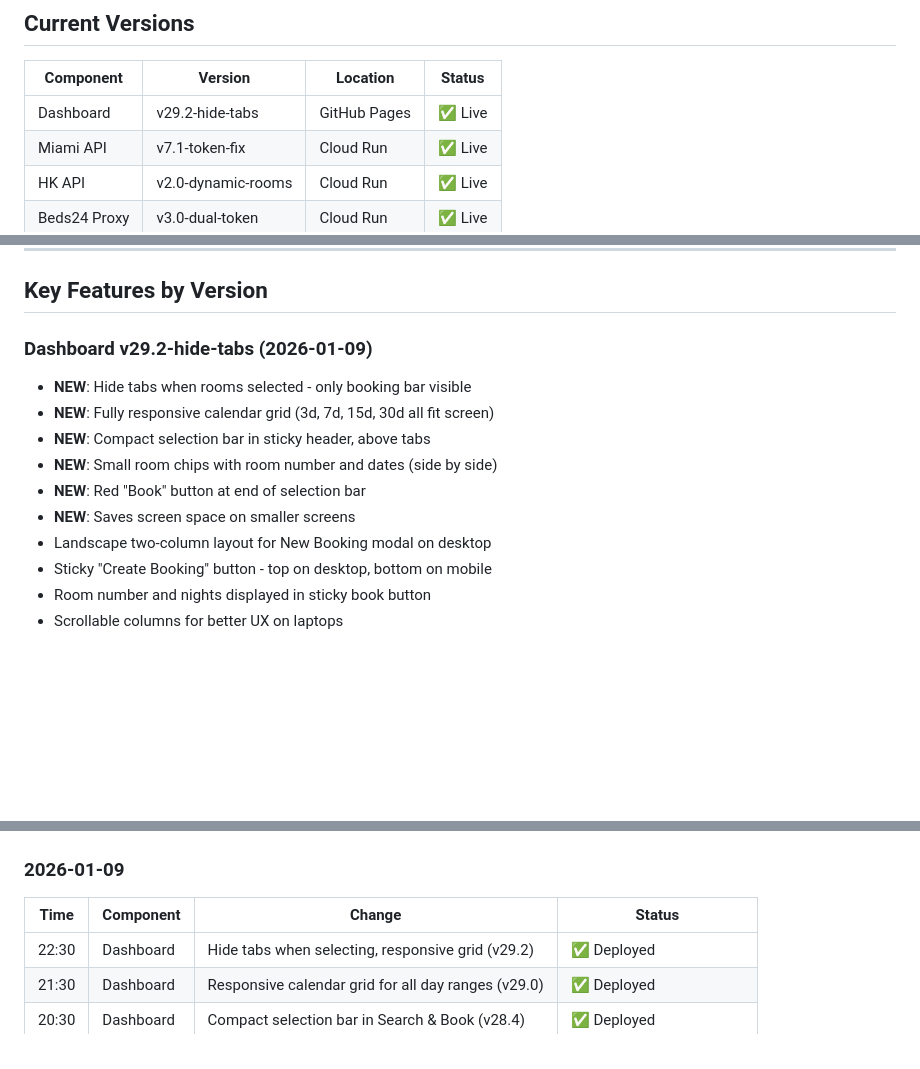
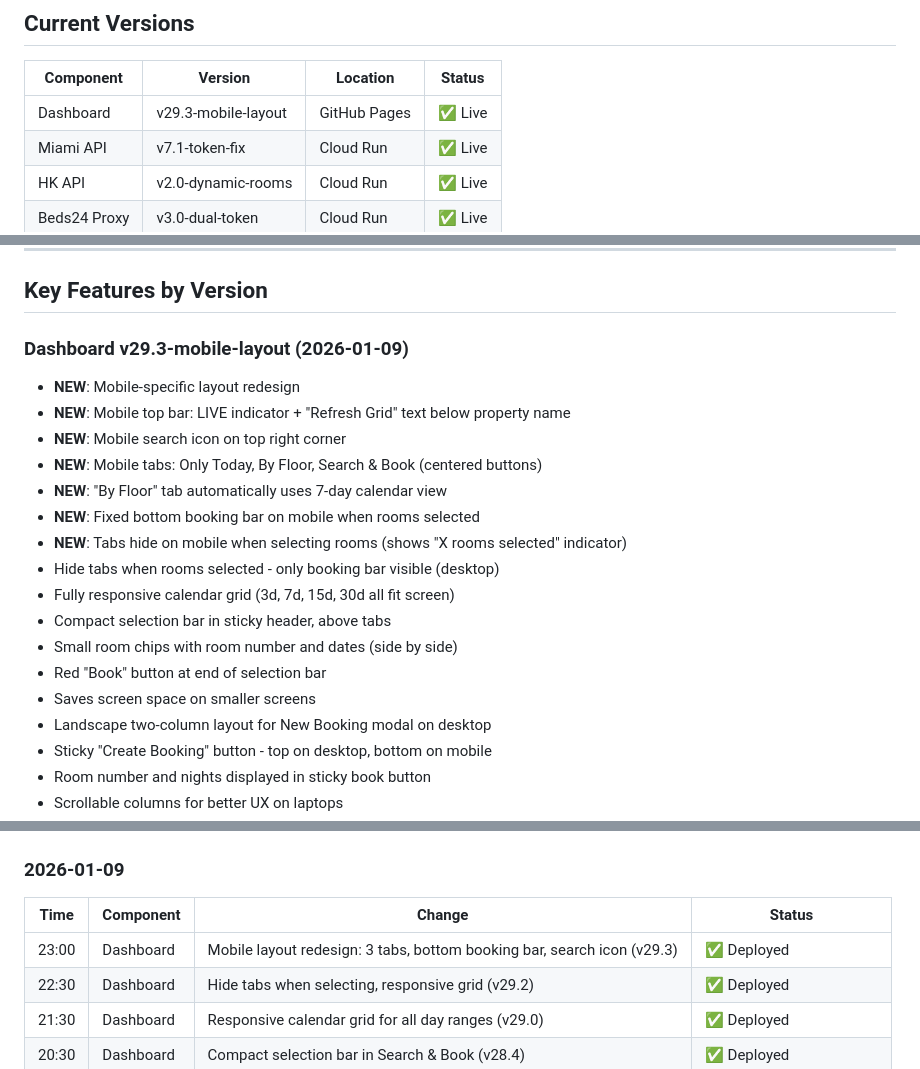
Before and after one commit to monjur-hbl/calender-miami-test, a Markdown page: SYNC_STATUS.md, 3 parts joined by grey strips. GitHub-like rendering; blank space fills up the shorter version.

Commit message:
Update SYNC_STATUS.md for v29.3-mobile-layout
🤖 Generated with [Claude Code](https://claude.com/claude-code)

Co-Authored-By: Claude Opus 4.5 <noreply@anthropic.com>

```diff
--- a/SYNC_STATUS.md
+++ b/SYNC_STATUS.md
@@ -9,7 +9,7 @@
 
 | Component | Version | Location | Status |
 |-----------|---------|----------|--------|
-| Dashboard | v29.2-hide-tabs | GitHub Pages | ✅ Live |
+| Dashboard | v29.3-mobile-layout | GitHub Pages | ✅ Live |
 | Miami API | v7.1-token-fix | Cloud Run | ✅ Live |
 | HK API | v2.0-dynamic-rooms | Cloud Run | ✅ Live |
 | Beds24 Proxy | v3.0-dual-token | Cloud Run | ✅ Live |
@@ -41,13 +41,20 @@ curl https://miami-api-1006186358018.us-central1.run.app/room-config
 
 ## Key Features by Version
 
-### Dashboard v29.2-hide-tabs (2026-01-09)
-- **NEW**: Hide tabs when rooms selected - only booking bar visible
-- **NEW**: Fully responsive calendar grid (3d, 7d, 15d, 30d all fit screen)
-- **NEW**: Compact selection bar in sticky header, above tabs
-- **NEW**: Small room chips with room number and dates (side by side)
-- **NEW**: Red "Book" button at end of selection bar
-- **NEW**: Saves screen space on smaller screens
+### Dashboard v29.3-mobile-layout (2026-01-09)
+- **NEW**: Mobile-specific layout redesign
+- **NEW**: Mobile top bar: LIVE indicator + "Refresh Grid" text below property name
+- **NEW**: Mobile search icon on top right corner
+- **NEW**: Mobile tabs: Only Today, By Floor, Search & Book (centered buttons)
+- **NEW**: "By Floor" tab automatically uses 7-day calendar view
+- **NEW**: Fixed bottom booking bar on mobile when rooms selected
+- **NEW**: Tabs hide on mobile when selecting rooms (shows "X rooms selected" indicator)
+- Hide tabs when rooms selected - only booking bar visible (desktop)
+- Fully responsive calendar grid (3d, 7d, 15d, 30d all fit screen)
+- Compact selection bar in sticky header, above tabs
+- Small room chips with room number and dates (side by side)
+- Red "Book" button at end of selection bar
+- Saves screen space on smaller screens
 - Landscape two-column layout for New Booking modal on desktop
 - Sticky "Create Booking" button - top on desktop, bottom on mobile
 - Room number and nights displayed in sticky book button
@@ -154,6 +161,7 @@ git add . && git commit -m "message" && git push
 
 | Time | Component | Change | Status |
 |------|-----------|--------|--------|
+| 23:00 | Dashboard | Mobile layout redesign: 3 tabs, bottom booking bar, search icon (v29.3) | ✅ Deployed |
 | 22:30 | Dashboard | Hide tabs when selecting, responsive grid (v29.2) | ✅ Deployed |
 | 21:30 | Dashboard | Responsive calendar grid for all day ranges (v29.0) | ✅ Deployed |
 | 20:30 | Dashboard | Compact selection bar in Search & Book (v28.4) | ✅ Deployed |
```
Also changed, not shown: other parts of SYNC_STATUS.md (+1 -1 lines).
